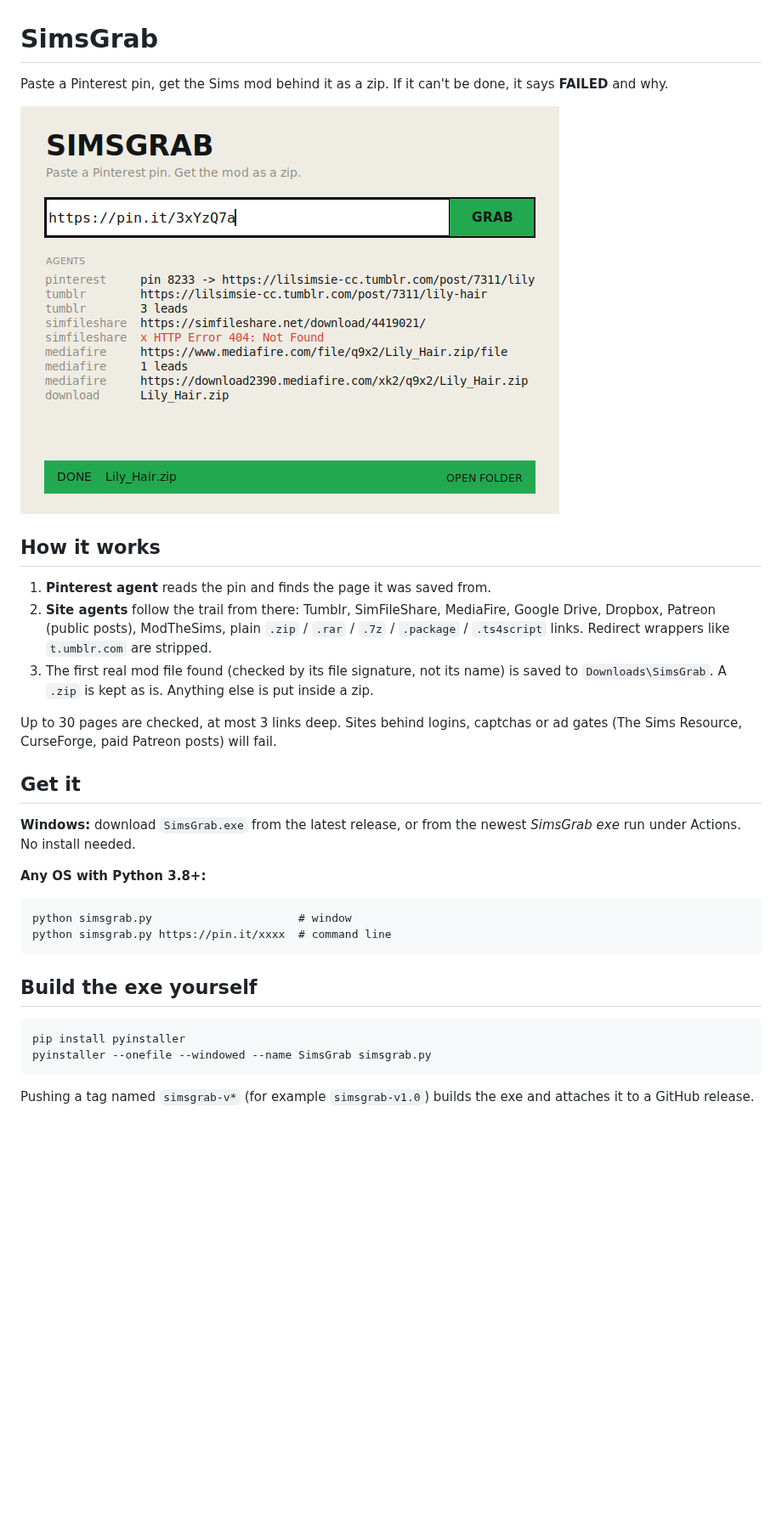
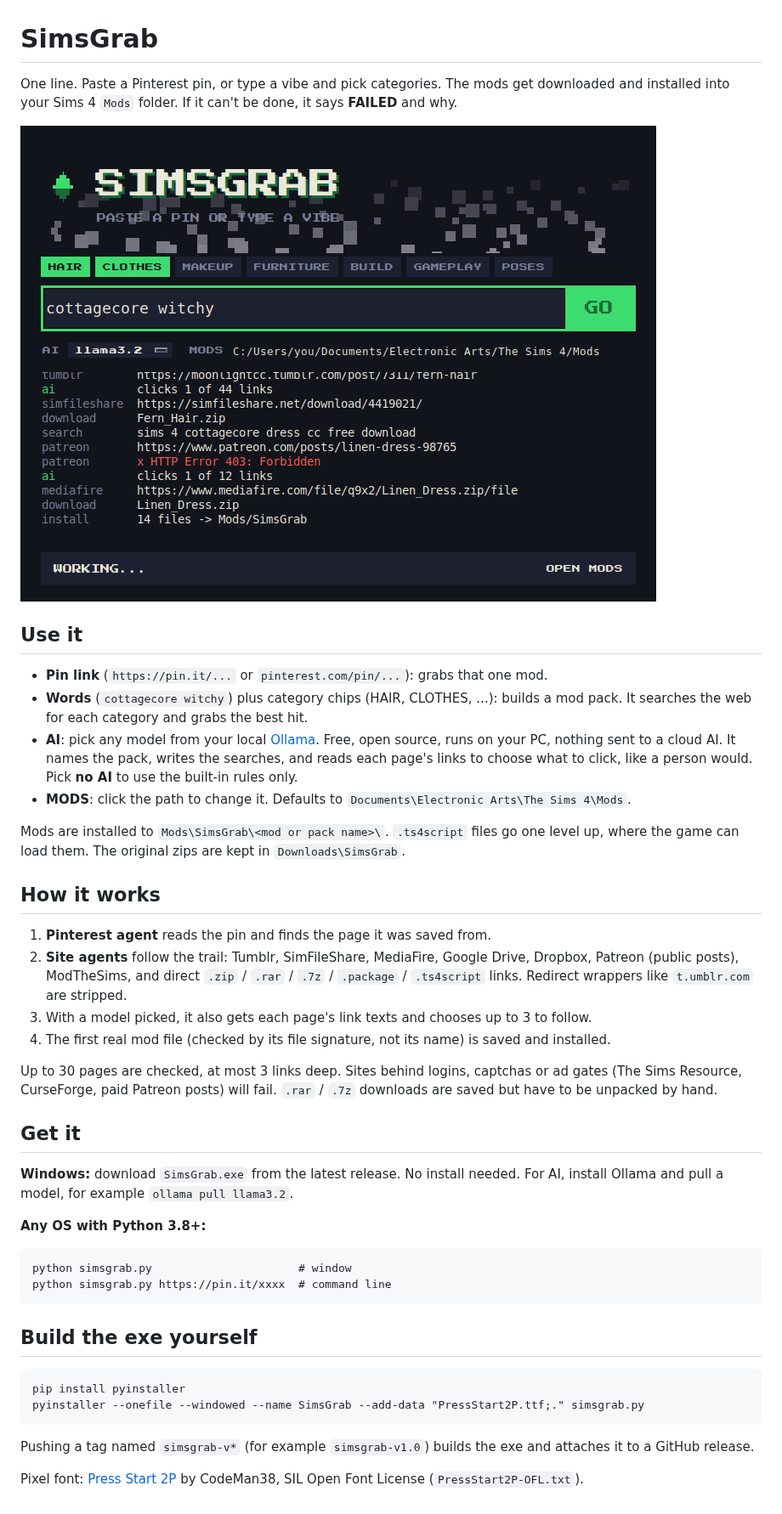
Before and after one commit to mateusz-stelmasiak/Prestashop-Module-SendPdfOnBuy, a Markdown page: SimsGrab/README.md, the part around the change. Shown at 85% size. Drawn GitHub-style; pictures changed too: SimsGrab/screenshot.png; blank space fills up the shorter version.

````diff
--- a/SimsGrab/README.md
+++ b/SimsGrab/README.md
@@ -1,20 +1,30 @@
 # SimsGrab
 
-Paste a Pinterest pin, get the Sims mod behind it as a zip. If it can't be done, it says **FAILED** and why.
+One line. Paste a Pinterest pin, or type a vibe and pick categories. The mods get downloaded and installed into your Sims 4 `Mods` folder. If it can't be done, it says **FAILED** and why.
 
 ![SimsGrab](screenshot.png)
+
+## Use it
+
+- **Pin link** (`https://pin.it/...` or `pinterest.com/pin/...`): grabs that one mod.
+- **Words** (`cottagecore witchy`) plus category chips (HAIR, CLOTHES, ...): builds a mod pack. It searches the web for each category and grabs the best hit.
+- **AI**: pick any model from your local [Ollama](https://ollama.com). Free, open source, runs on your PC, nothing sent to a cloud AI. It names the pack, writes the searches, and reads each page's links to choose what to click, like a person would. Pick **no AI** to use the built-in rules only.
+- **MODS**: click the path to change it. Defaults to `Documents\Electronic Arts\The Sims 4\Mods`.
+
+Mods are installed to `Mods\SimsGrab\<mod or pack name>\`. `.ts4script` files go one level up, where the game can load them. The original zips are kept in `Downloads\SimsGrab`.
 
 ## How it works
 
 1. **Pinterest agent** reads the pin and finds the page it was saved from.
-2. **Site agents** follow the trail from there: Tumblr, SimFileShare, MediaFire, Google Drive, Dropbox, Patreon (public posts), ModTheSims, plain `.zip` / `.rar` / `.7z` / `.package` / `.ts4script` links. Redirect wrappers like `t.umblr.com` are stripped.
-3. The first real mod file found (checked by its file signature, not its name) is saved to `Downloads\SimsGrab`. A `.zip` is kept as is. Anything else is put inside a zip.
+2. **Site agents** follow the trail: Tumblr, SimFileShare, MediaFire, Google Drive, Dropbox, Patreon (public posts), ModTheSims, and direct `.zip` / `.rar` / `.7z` / `.package` / `.ts4script` links. Redirect wrappers like `t.umblr.com` are stripped.
+3. With a model picked, it also gets each page's link texts and chooses up to 3 to follow.
+4. The first real mod file (checked by its file signature, not its name) is saved and installed.
 
-Up to 30 pages are checked, at most 3 links deep. Sites behind logins, captchas or ad gates (The Sims Resource, CurseForge, paid Patreon posts) will fail.
+Up to 30 pages are checked, at most 3 links deep. Sites behind logins, captchas or ad gates (The Sims Resource, CurseForge, paid Patreon posts) will fail. `.rar` / `.7z` downloads are saved but have to be unpacked by hand.
 
 ## Get it
 
-**Windows:** download `SimsGrab.exe` from the latest release, or from the newest *SimsGrab exe* run under Actions. No install needed.
+**Windows:** download `SimsGrab.exe` from the latest release. No install needed. For AI, install Ollama and pull a model, for example `ollama pull llama3.2`.
 
 **Any OS with Python 3.8+:**
 
@@ -27,7 +37,9 @@ python simsgrab.py https://pin.it/xxxx  # command line
 
 ```
 pip install pyinstaller
-pyinstaller --onefile --windowed --name SimsGrab simsgrab.py
+pyinstaller --onefile --windowed --name SimsGrab --add-data "PressStart2P.ttf;." simsgrab.py
 ```
 
 Pushing a tag named `simsgrab-v*` (for example `simsgrab-v1.0`) builds the exe and attaches it to a GitHub release.
+
+Pixel font: [Press Start 2P](https://fonts.google.com/specimen/Press+Start+2P) by CodeMan38, SIL Open Font License (`PressStart2P-OFL.txt`).
````
Also changed, not shown: 4 other files.
